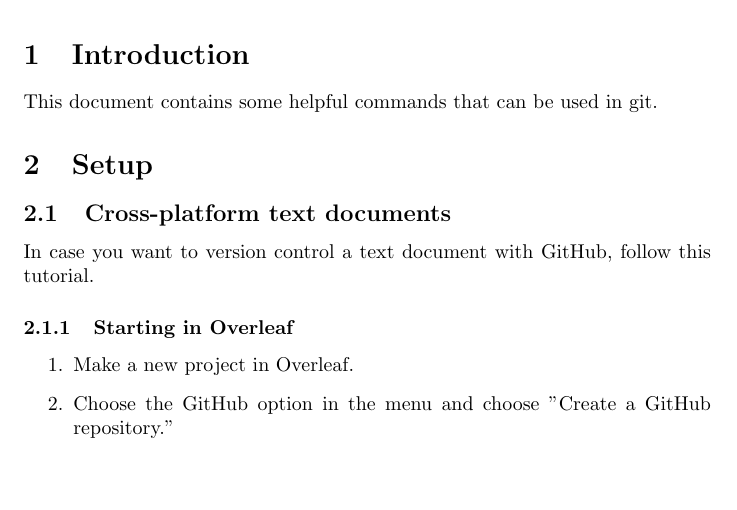
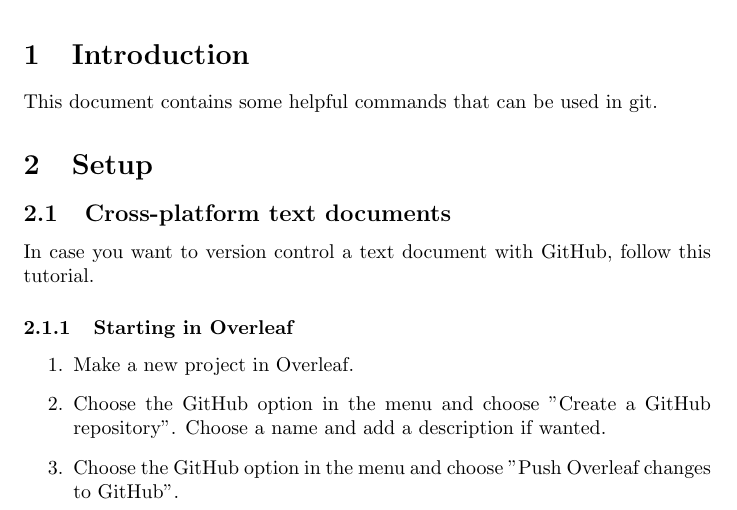
Before and after one commit to digital-work/git-documentation, a LaTeX document (main.tex): part of the page, cut so that both start at the same text, the shorter picture padded with empty space. Compiled offline with pdfLaTeX.

Commit message:
"First commit and explanation on how to create a new repository from Overleaf."

```diff
--- a/main.tex
+++ b/main.tex
@@ -21,7 +21,8 @@ In case you want to version control a text document with GitHub, follow this tut
 
 \begin{enumerate}
     \item Make a new project in Overleaf.
-    \item Choose the GitHub option in the menu and choose "Create a GitHub repository."
+    \item Choose the GitHub option in the menu and choose "Create a GitHub repository". Choose a name and add a description if wanted.
+    \item Choose the GitHub option in the menu and choose "Push Overleaf changes to GitHub".
 \end{enumerate}
 
 \end{document}
```
